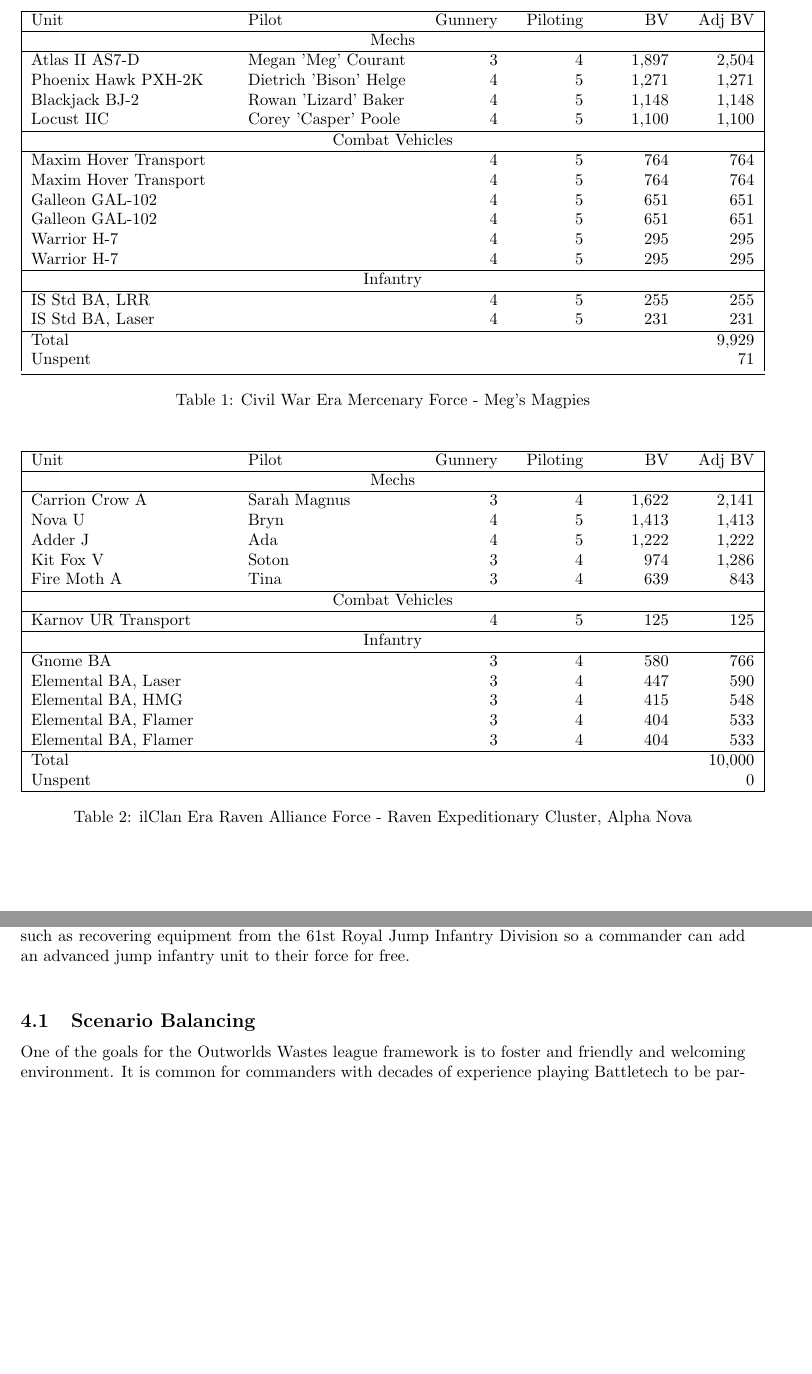
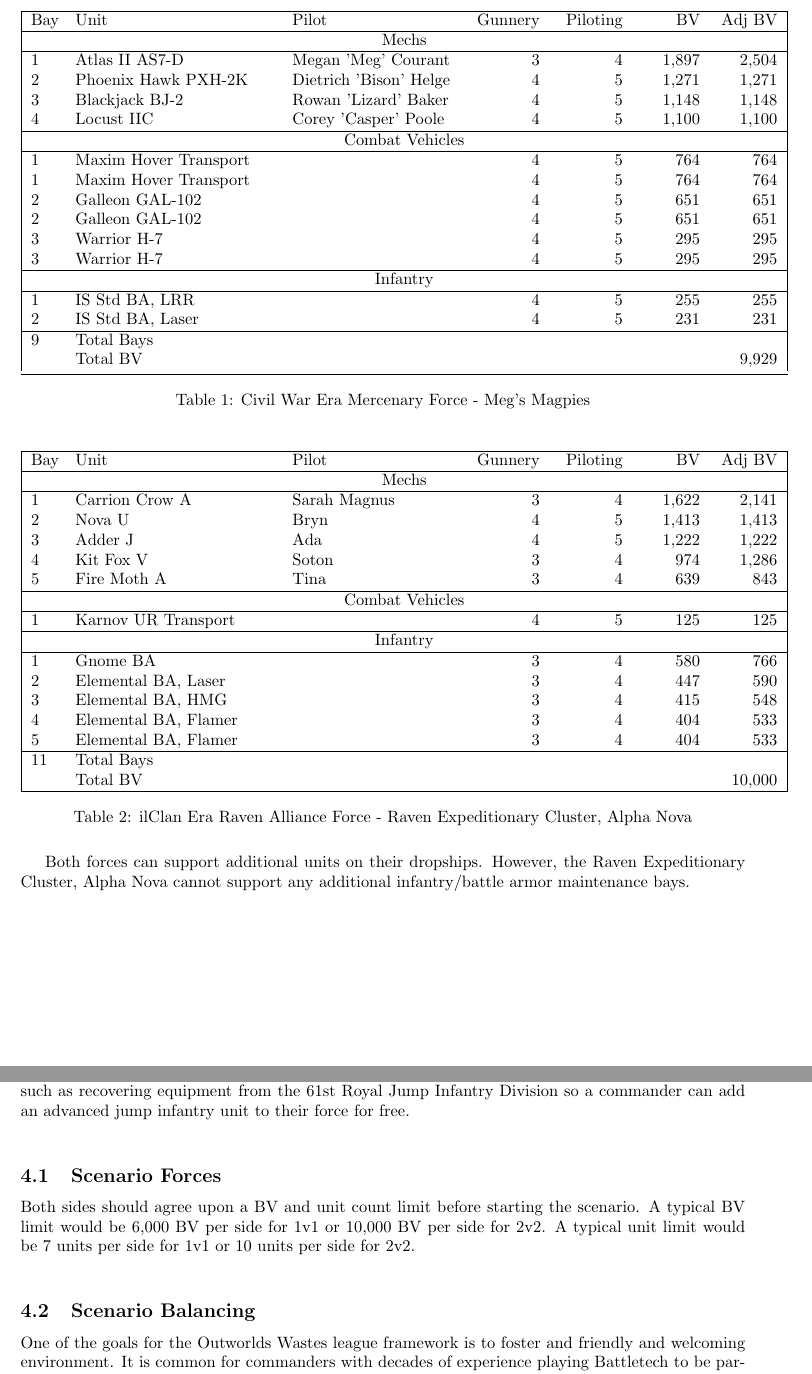
Before and after one commit to Eudicods/outworlds-wastes, a LaTeX document (outworlds-wastes-future.tex): two parts of pages 5 and 7 of 8, joined at a grey line, cut so that both start at the same text, the shorter picture padded with empty space. Compiled offline with pdfLaTeX.

Commit message:
example unit bay counting, also add scenario unit count max

```diff
--- a/outworlds-wastes-future.tex
+++ b/outworlds-wastes-future.tex
@@ -168,33 +168,33 @@
 \begin{table}[h!]
 \centering
 \newcolumntype{R}[1]{>{\raggedleft\let\newline\\\arraybackslash\hspace{0pt}}m{#1}}
-\begin{tabular}{| m{12em} m{10em} R{4em} R{4em} R{4em} R{4em} |}
+\begin{tabular}{| m{1.5em} m{12em} m{10em} R{3.85em} R{3.85em} R{3.5em} R{3.5em} |}
 \hline
-Unit                  & Pilot                  & Gunnery & Piloting & BV    & Adj BV \\
+Bay & Unit                  & Pilot                  & Gunnery & Piloting & BV    & Adj BV \\
 \hline
-\multicolumn{6}{|c|}{Mechs} \\
+\multicolumn{7}{|c|}{Mechs} \\
 \hline
-Atlas II AS7-D        & Megan 'Meg' Courant    & 3       & 4         & 1,897 & 2,504 \\
-Phoenix Hawk PXH-2K   & Dietrich 'Bison' Helge & 4       & 5         & 1,271 & 1,271 \\
-Blackjack BJ-2        & Rowan 'Lizard' Baker   & 4       & 5         & 1,148 & 1,148 \\
-Locust IIC            & Corey 'Casper' Poole   & 4       & 5         & 1,100 & 1,100 \\
+1   & Atlas II AS7-D        & Megan 'Meg' Courant    & 3       & 4         & 1,897 & 2,504 \\
+2   & Phoenix Hawk PXH-2K   & Dietrich 'Bison' Helge & 4       & 5         & 1,271 & 1,271 \\
+3   & Blackjack BJ-2        & Rowan 'Lizard' Baker   & 4       & 5         & 1,148 & 1,148 \\
+4   & Locust IIC            & Corey 'Casper' Poole   & 4       & 5         & 1,100 & 1,100 \\
 \hline
-\multicolumn{6}{|c|}{Combat Vehicles} \\
+\multicolumn{7}{|c|}{Combat Vehicles} \\
 \hline
-Maxim Hover Transport &                        & 4       & 5         &   764 &   764 \\
-Maxim Hover Transport &                        & 4       & 5         &   764 &   764 \\
-Galleon GAL-102       &                        & 4       & 5         &   651 &   651 \\
-Galleon GAL-102       &                        & 4       & 5         &   651 &   651 \\
-Warrior H-7           &                        & 4       & 5         &   295 &   295 \\
-Warrior H-7           &                        & 4       & 5         &   295 &   295 \\
+1  & Maxim Hover Transport &                        & 4       & 5         &   764 &   764 \\
+1  & Maxim Hover Transport &                        & 4       & 5         &   764 &   764 \\
+2  & Galleon GAL-102       &                        & 4       & 5         &   651 &   651 \\
+2  & Galleon GAL-102       &                        & 4       & 5         &   651 &   651 \\
+3  & Warrior H-7           &                        & 4       & 5         &   295 &   295 \\
+3  & Warrior H-7           &                        & 4       & 5         &   295 &   295 \\
 \hline
-\multicolumn{6}{|c|}{Infantry} \\
+\multicolumn{7}{|c|}{Infantry} \\
 \hline
-IS Std BA, LRR        &                        & 4       & 5         &   255 &   255 \\
-IS Std BA, Laser      &                        & 4       & 5         &   231 &   231 \\
+1  & IS Std BA, LRR        &                        & 4       & 5         &   255 &   255 \\
+2  & IS Std BA, Laser      &                        & 4       & 5         &   231 &   231 \\
 \hline
-Total                 &                        &         &           &       & 9,929 \\
-Unspent               &                        &         &           &       &    71 \\
+9  & Total Bays            &                        &         &           &       &       \\
+   & Total BV              &                        &         &           &       & 9,929 \\
 \bottomrule
 \end{tabular}
 \caption{Civil War Era Mercenary Force - Meg's Magpies}
@@ -203,36 +203,39 @@
 \begin{table}[h!]
 \centering
 \newcolumntype{R}[1]{>{\raggedleft\let\newline\\\arraybackslash\hspace{0pt}}m{#1}}
-\begin{tabular}{| m{12em} m{10em} R{4em} R{4em} R{4em} R{4em} |}
+\begin{tabular}{| m{1.5em} m{12em} m{10em} R{3.85em} R{3.85em} R{3.5em} R{3.5em} |}
 \hline
-Unit                  & Pilot           & Gunnery & Piloting  & BV    & Adj BV \\
+Bay & Unit                  & Pilot           & Gunnery & Piloting  & BV    & Adj BV \\
 \hline
-\multicolumn{6}{|c|}{Mechs} \\
+\multicolumn{7}{|c|}{Mechs} \\
 \hline
-Carrion Crow A        & Sarah Magnus    & 3       & 4         & 1,622 & 2,141 \\
-Nova U                &       Bryn      & 4       & 5         & 1,413 & 1,413 \\
-Adder J               &       Ada       & 4       & 5         & 1,222 & 1,222 \\
-Kit Fox V             &       Soton     & 3       & 4         &   974 & 1,286 \\
-Fire Moth A           &       Tina      & 3       & 4         &   639 &   843 \\
+1   & Carrion Crow A        & Sarah Magnus    & 3       & 4         & 1,622 & 2,141 \\
+2   & Nova U                &       Bryn      & 4       & 5         & 1,413 & 1,413 \\
+3   & Adder J               &       Ada       & 4       & 5         & 1,222 & 1,222 \\
+4   & Kit Fox V             &       Soton     & 3       & 4         &   974 & 1,286 \\
+5   & Fire Moth A           &       Tina      & 3       & 4         &   639 &   843 \\
 \hline
-\multicolumn{6}{|c|}{Combat Vehicles} \\
+\multicolumn{7}{|c|}{Combat Vehicles} \\
 \hline
-Karnov UR Transport   &                 & 4       & 5          &   125 &   125 \\
+1   & Karnov UR Transport   &                 & 4       & 5          &   125 &   125 \\
 \hline
-\multicolumn{6}{|c|}{Infantry} \\
+\multicolumn{7}{|c|}{Infantry} \\
 \hline
-Gnome BA              &                 & 3       & 4         &   580 &   766 \\
-Elemental BA, Laser   &                 & 3       & 4         &   447 &   590 \\
-Elemental BA, HMG     &                 & 3       & 4         &   415 &   548 \\
-Elemental BA, Flamer  &                 & 3       & 4         &   404 &   533 \\
-Elemental BA, Flamer  &                 & 3       & 4         &   404 &   533 \\
+1   & Gnome BA              &                 & 3       & 4         &   580 &   766 \\
+2   & Elemental BA, Laser   &                 & 3       & 4         &   447 &   590 \\
+3   & Elemental BA, HMG     &                 & 3       & 4         &   415 &   548 \\
+4   & Elemental BA, Flamer  &                 & 3       & 4         &   404 &   533 \\
+5   & Elemental BA, Flamer  &                 & 3       & 4         &   404 &   533 \\
 \hline
-Total                 &                 &         &           &       & 10,000 \\
-Unspent               &                 &         &           &       &     0 \\
+11  & Total Bays            &                 &         &           &       &       \\
+    & Total BV              &                 &         &           &       & 10,000 \\
 \hline
 \end{tabular}
 \caption{ilClan Era Raven Alliance Force - Raven Expeditionary Cluster, Alpha Nova}
 \end{table}
+
+Both forces can support additional units on their dropships.
+However, the Raven Expeditionary Cluster, Alpha Nova cannot support any additional infantry/battle armor maintenance bays.\\
 
 \newpage
 
@@ -328,6 +331,12 @@
 Outworlds Wastes scenarios will often be built to represent lore and objectives relevant to specific worlds in the Outworlds Wastes.
 The Outworlds Wastes scenarios will often include special bonuses, such as recovering equipment from the 61st Royal Jump Infantry Division so a commander can add an advanced jump infantry unit to their force for free.\\
 
+\subsection{Scenario Forces}
+
+Both sides should agree upon a BV and unit count limit before starting the scenario.
+A typical BV limit would be 6,000 BV per side for 1v1 or 10,000 BV per side for 2v2.
+A typical unit limit would be 7 units per side for 1v1 or 10 units per side for 2v2.\\
+
 \subsection{Scenario Balancing}
 
 One of the goals for the Outworlds Wastes league framework is to foster and friendly and welcoming environment.
```
Also changed, not shown: outworlds-wastes-future.pdf, outworlds-wastes-future.tex (4 more changed lines).
